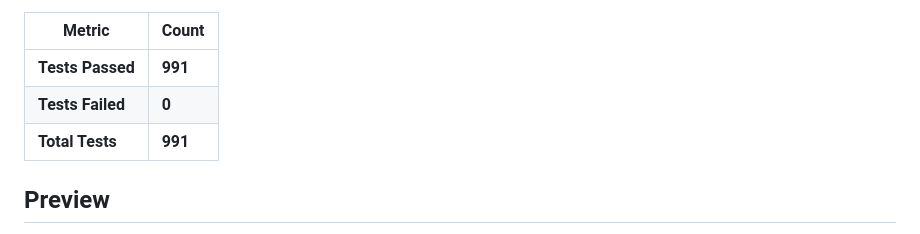
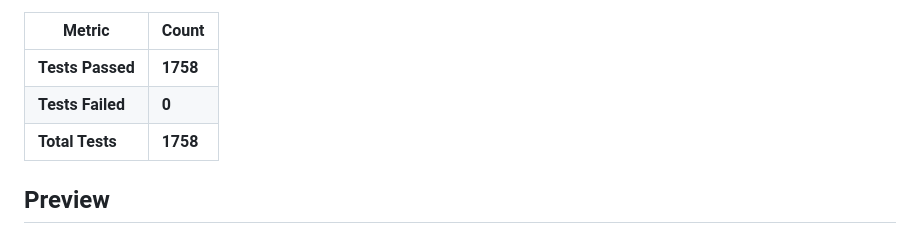
Before and after one commit to bkio/ReflectiveForms, a Markdown page: README.md, the part around one of its changes. Drawn GitHub-style.

Commit message:
Update test results: 1758 passed, 0 failed, 1758 total

```diff
--- a/README.md
+++ b/README.md
@@ -8,9 +8,9 @@ A schema-driven admin panel framework. Define entities with C# attributes, get a
 
 | Metric | Count |
 |--------|-------|
-| **Tests Passed** | **991** |
+| **Tests Passed** | **1758** |
 | **Tests Failed** | **0** |
-| **Total Tests** | **991** |
+| **Total Tests** | **1758** |
 
 ## Preview
 
```
Also changed, not shown: other parts of README.md (+2 -2 lines).
